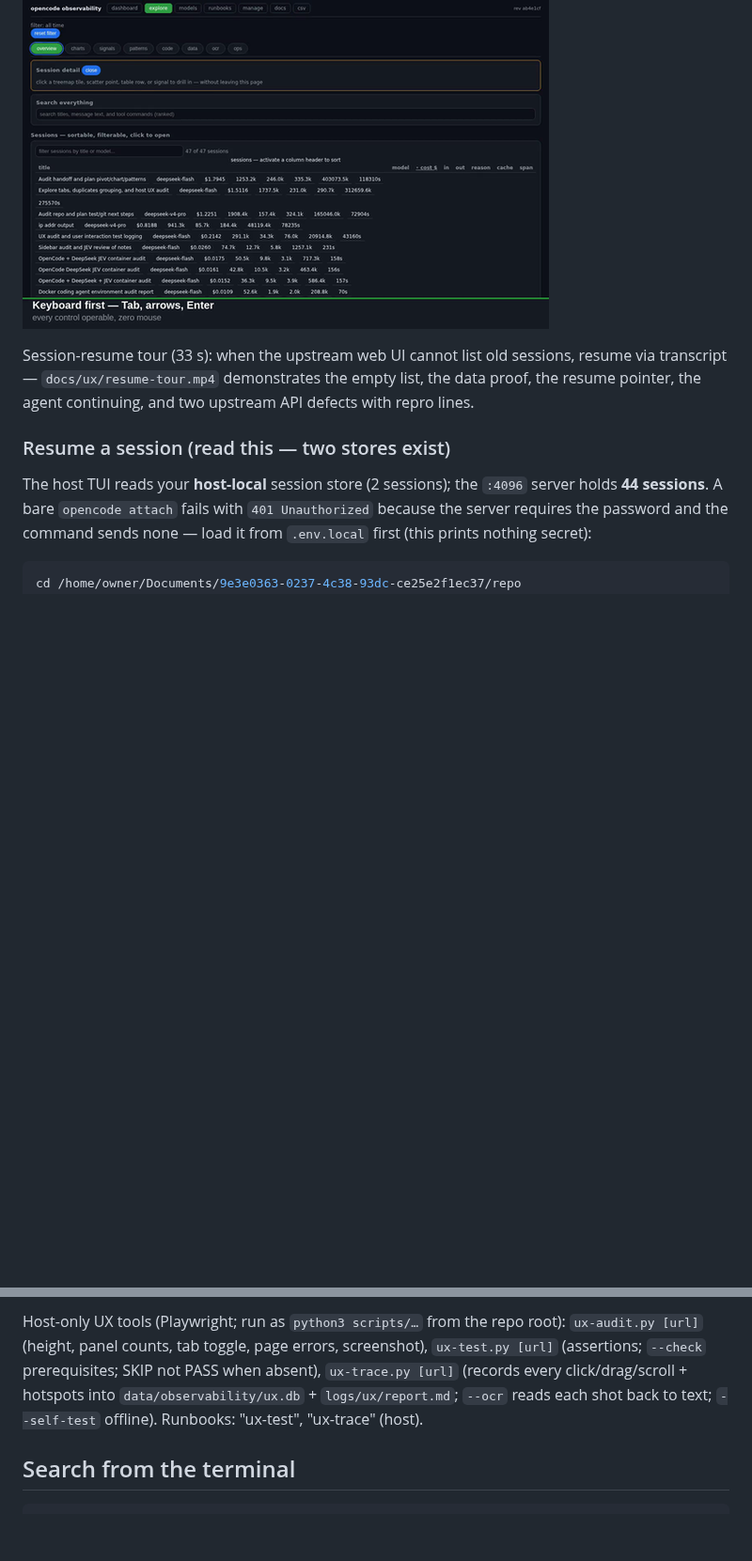
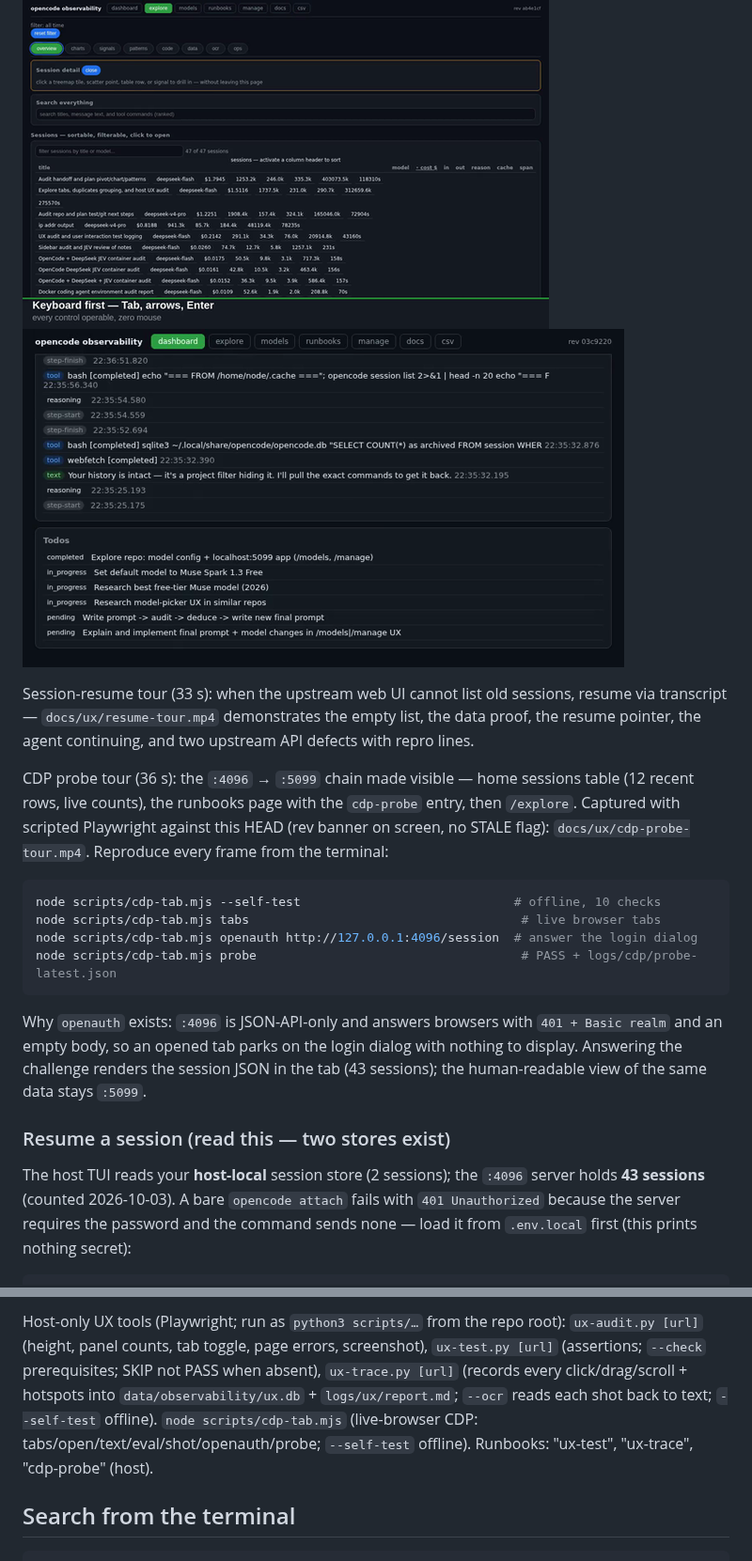
Before and after one commit to swipswaps/opencode-deepseek-jev, a Markdown page: README.md, 2 parts joined by grey strips. Shown at 94% size. GitHub-like rendering; pictures changed too: docs/ux/thumb-cdp.png (added); blank space fills up the shorter version.

Commit message:
docs: cdp-probe tour video + README chain section (openauth, 43 sessions)

````diff
--- a/README.md
+++ b/README.md
@@ -297,16 +297,36 @@ to play):
 [![Brush to filter](docs/ux/thumb-brush.png)](docs/ux/clip-brush.mp4)
 [![Ops drill](docs/ux/thumb-ops.png)](docs/ux/clip-ops.mp4)
 [![Keyboard first](docs/ux/thumb-kbd.png)](docs/ux/clip-kbd.mp4)
+[![CDP probe](docs/ux/thumb-cdp.png)](docs/ux/cdp-probe-tour.mp4)
 
 Session-resume tour (33 s): when the upstream web UI cannot list old
 sessions, resume via transcript — `docs/ux/resume-tour.mp4` demonstrates
 the empty list, the data proof, the resume pointer, the agent
 continuing, and two upstream API defects with repro lines.
 
+CDP probe tour (36 s): the `:4096` → `:5099` chain made visible —
+home sessions table (12 recent rows, live counts), the runbooks page
+with the `cdp-probe` entry, then `/explore`. Captured with scripted
+Playwright against this HEAD (rev banner on screen, no STALE flag):
+`docs/ux/cdp-probe-tour.mp4`. Reproduce every frame from the terminal:
+
+```bash
+node scripts/cdp-tab.mjs --self-test                             # offline, 10 checks
+node scripts/cdp-tab.mjs tabs                                     # live browser tabs
+node scripts/cdp-tab.mjs openauth http://127.0.0.1:4096/session  # answer the login dialog
+node scripts/cdp-tab.mjs probe                                    # PASS + logs/cdp/probe-latest.json
+```
+
+Why `openauth` exists: `:4096` is JSON-API-only and answers browsers
+with `401 + Basic realm` and an empty body, so an opened tab parks on
+the login dialog with nothing to display. Answering the challenge
+renders the session JSON in the tab (43 sessions); the human-readable
+view of the same data stays `:5099`.
+
 ### Resume a session (read this — two stores exist)
 
 The host TUI reads your **host-local** session store (2 sessions);
-the `:4096` server holds **44 sessions**. A bare `opencode attach`
+the `:4096` server holds **43 sessions** (counted 2026-10-03). A bare `opencode attach`
 fails with `401 Unauthorized` because the server requires the
 password and the command sends none — load it from `.env.local`
 first (this prints nothing secret):
@@ -531,7 +551,9 @@ Host-only UX tools (Playwright; run as `python3 scripts/…` from the repo root)
 `ux-test.py [url]` (assertions; `--check` prerequisites; SKIP not PASS when
 absent), `ux-trace.py [url]` (records every click/drag/scroll + hotspots into
 `data/observability/ux.db` + `logs/ux/report.md`; `--ocr` reads each shot back
-to text; `--self-test` offline). Runbooks: "ux-test", "ux-trace" (host).
+to text; `--self-test` offline). `node scripts/cdp-tab.mjs` (live-browser
+CDP: tabs/open/text/eval/shot/openauth/probe; `--self-test` offline).
+Runbooks: "ux-test", "ux-trace", "cdp-probe" (host).
 
 ## Search from the terminal
     ./scripts/semantic-search.sh <query...>     # ranked, across sessions
````
Also changed, not shown: 1 other file.
